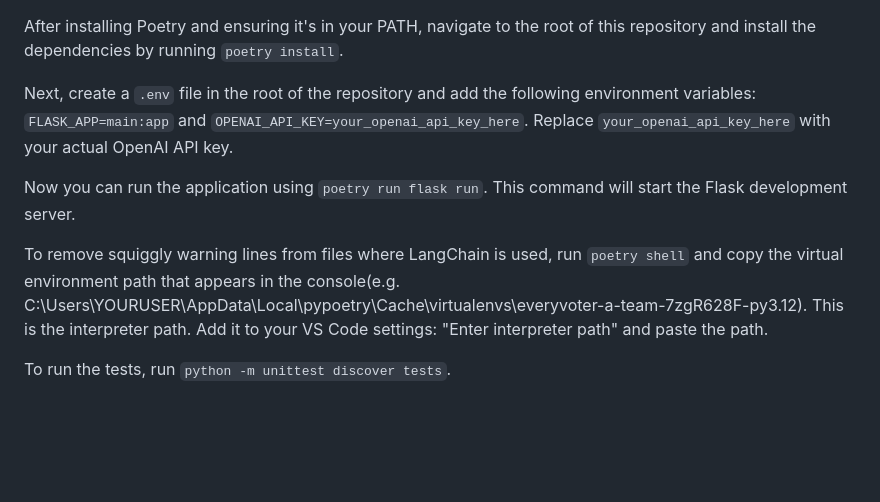
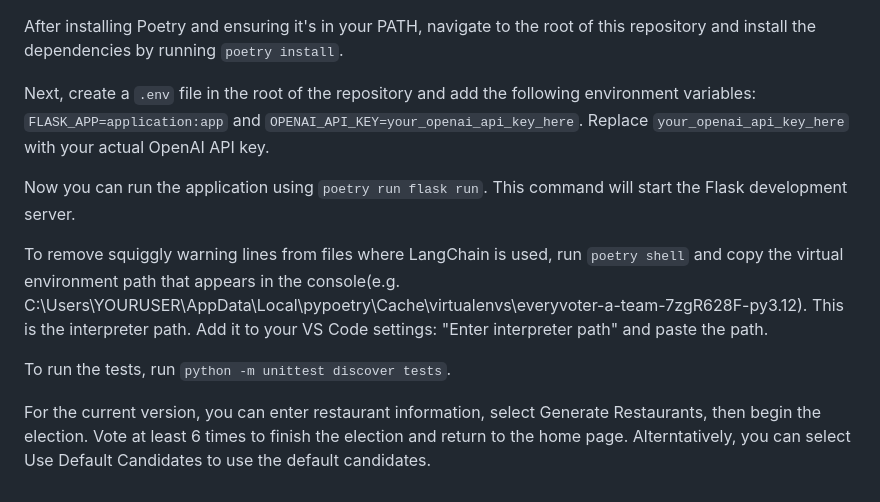
Before and after one commit to abarber7/2024-EveryVoter-A-Team, a Markdown page: README.md, the part around the change. Rendered like a GitHub page; blank space fills up the shorter version.

```diff
--- a/README.md
+++ b/README.md
@@ -40,10 +40,13 @@ After installing Poetry, you need to ensure that the Poetry executable is in you
 
 After installing Poetry and ensuring it's in your PATH, navigate to the root of this repository and install the dependencies by running `poetry install`.
 
-Next, create a `.env` file in the root of the repository and add the following environment variables: `FLASK_APP=main:app` and `OPENAI_API_KEY=your_openai_api_key_here`. Replace `your_openai_api_key_here` with your actual OpenAI API key.
+Next, create a `.env` file in the root of the repository and add the following environment variables: `FLASK_APP=application:app` and `OPENAI_API_KEY=your_openai_api_key_here`. Replace `your_openai_api_key_here` with your actual OpenAI API key.
 
 Now you can run the application using `poetry run flask run`. This command will start the Flask development server.
 
 To remove squiggly warning lines from files where LangChain is used, run `poetry shell` and copy the virtual environment path that appears in the console(e.g. C:\Users\YOURUSER\AppData\Local\pypoetry\Cache\virtualenvs\everyvoter-a-team-7zgR628F-py3.12). This is the interpreter path. Add it to your VS Code settings: "Enter interpreter path" and paste the path.
 
 To run the tests, run `python -m unittest discover tests`.
+
+For the current version, you can enter restaurant information, select Generate Restaurants, then begin the election. Vote at least 6 times to finish the election and return to the home page.
+Alterntatively, you can select Use Default Candidates to use the default candidates.
```
